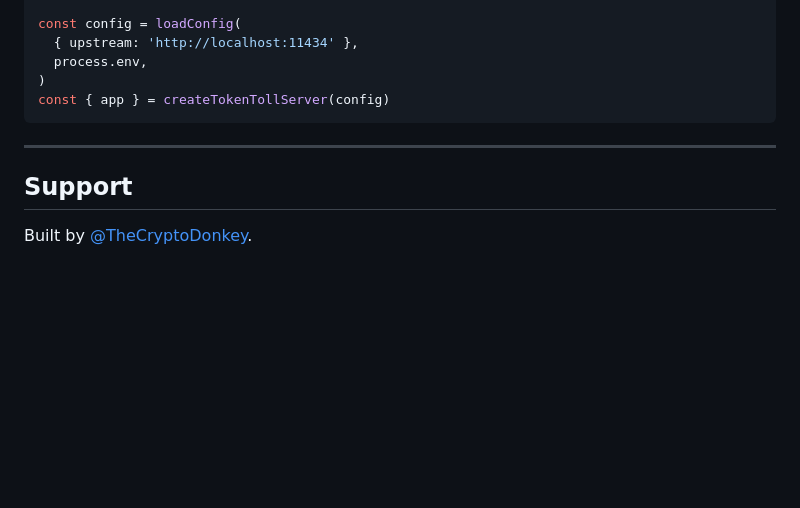
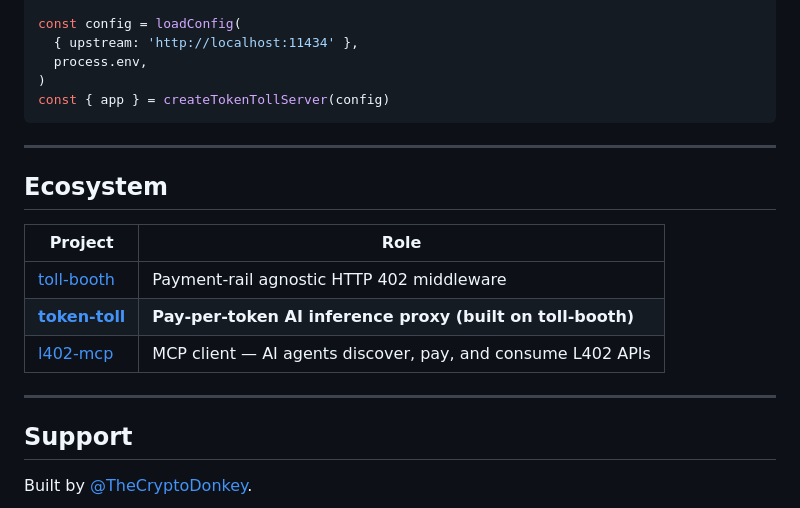
Before and after one commit to TheCryptoDonkey/satgate, a Markdown page: README.md, the part around one of its changes. Drawn GitHub-style; blank space fills up the shorter version.

Commit message:
docs: add badges and ecosystem cross-links to README

```diff
--- a/README.md
+++ b/README.md
@@ -152,6 +154,16 @@ const { app } = createTokenTollServer(config)
 
 ---
 
+## Ecosystem
+
+| Project | Role |
+|---------|------|
+| [toll-booth](https://github.com/TheCryptoDonkey/toll-booth) | Payment-rail agnostic HTTP 402 middleware |
+| **[token-toll](https://github.com/TheCryptoDonkey/token-toll)** | **Pay-per-token AI inference proxy (built on toll-booth)** |
+| [l402-mcp](https://github.com/TheCryptoDonkey/l402-mcp) | MCP client — AI agents discover, pay, and consume L402 APIs |
+
+---
+
 ## Support
 
 Built by [@TheCryptoDonkey](https://github.com/TheCryptoDonkey).
```
Also changed, not shown: other parts of README.md (+2 -0 lines).
